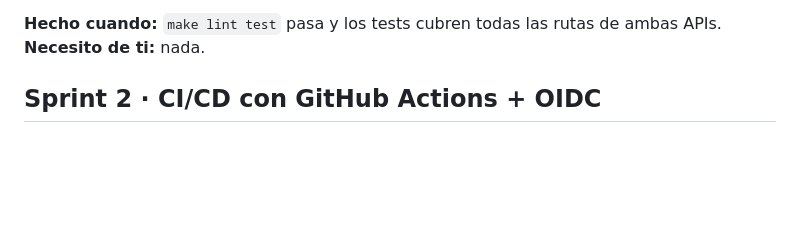
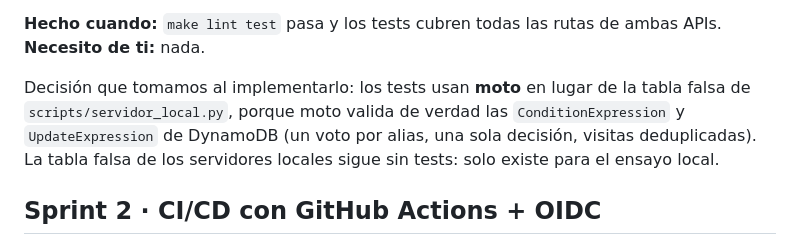
Before and after one commit to carlicode/experimento-lean-aws, a Markdown page: docs/PLAN_SPRINTS.md, the part around the change. Drawn GitHub-style; blank space fills up the shorter version.

```diff
--- a/docs/PLAN_SPRINTS.md
+++ b/docs/PLAN_SPRINTS.md
@@ -40,6 +40,12 @@ Tareas:
 
 **Hecho cuando:** `make lint test` pasa y los tests cubren todas las rutas de ambas APIs.
 **Necesito de ti:** nada.
+
+Decisión que tomamos al implementarlo: los tests usan **moto** en lugar de la tabla
+falsa de `scripts/servidor_local.py`, porque moto valida de verdad las
+`ConditionExpression` y `UpdateExpression` de DynamoDB (un voto por alias, una sola
+decisión, visitas deduplicadas). La tabla falsa de los servidores locales sigue sin
+tests: solo existe para el ensayo local.
 
 ## Sprint 2 · CI/CD con GitHub Actions + OIDC
 
```
Also changed, not shown: README.md (+4 -1 lines).
